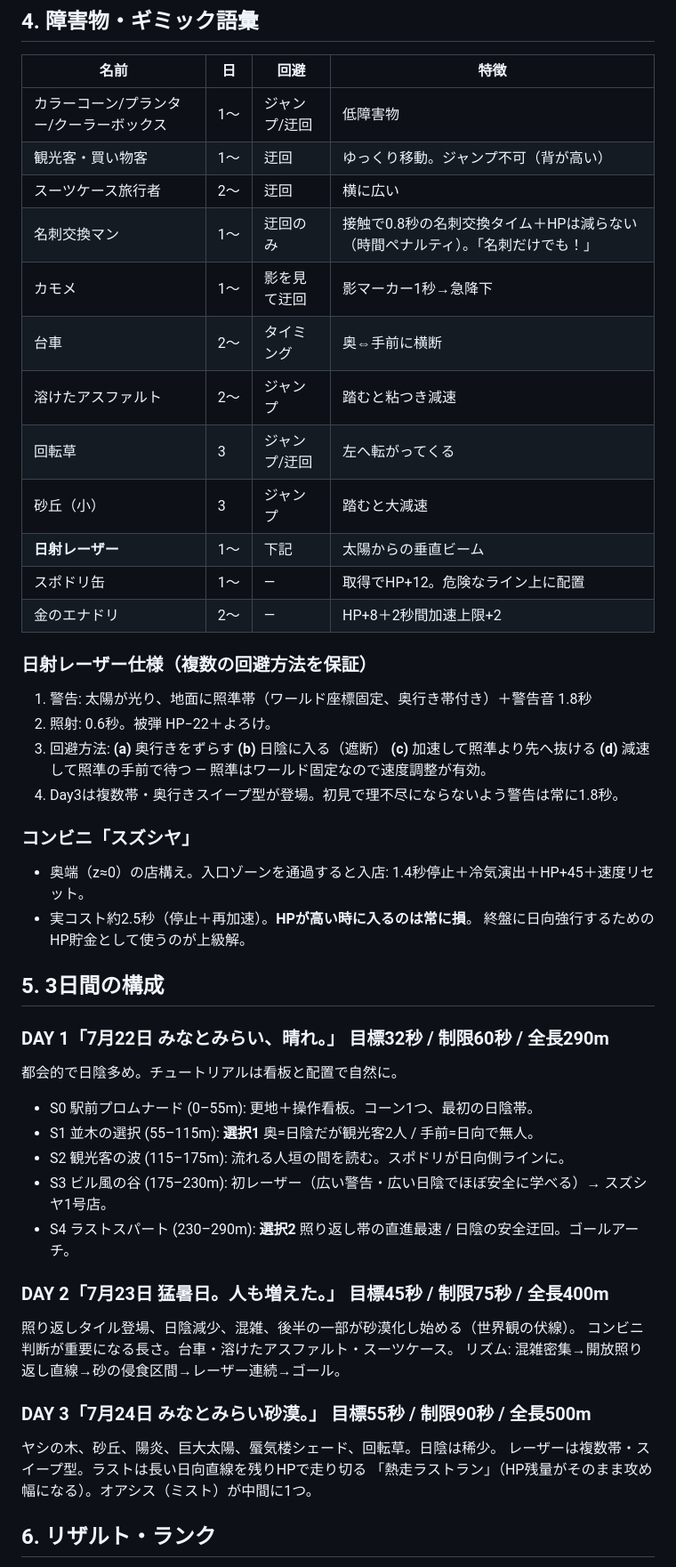
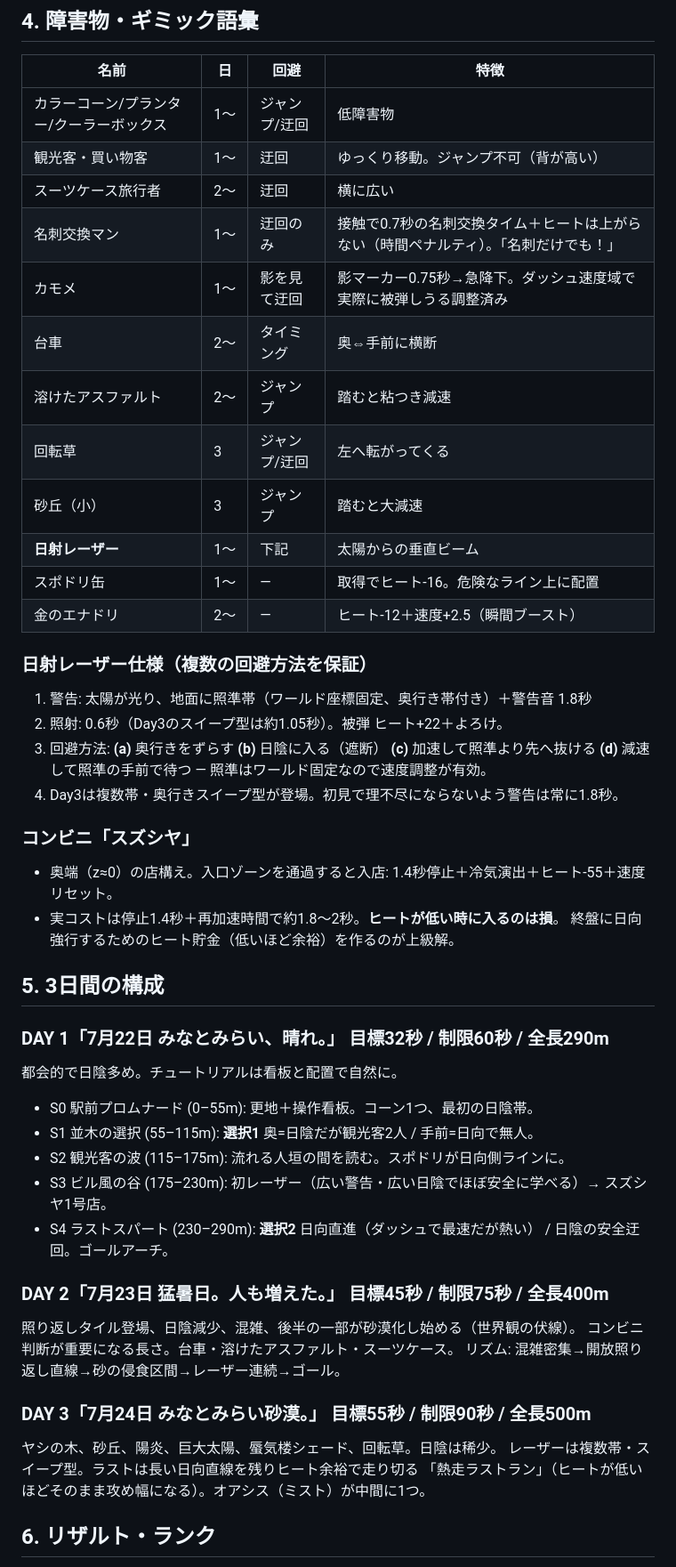
Before and after one commit to mukkii-game/cedec-heat-dash-2026-fable, a Markdown page: GAME_DESIGN.md, the part around one of its changes. Shown at 89% size. GitHub-like rendering.

Commit message:
docs: sync GAME_DESIGN.md numbers with implementation (heat, not HP)
Doc still described the old HP model and had drifted numeric constants
(store cool +45 vs code's -55, card time 0.8s vs code's 0.7s, "照り返し"
mentioned for Day1 which has no glare zone, gull warning timing). Updated
all references to match the current heat-gauge implementation and the
retuned gull hit-window from the design review.

Co-Authored-By: Claude Fable 5 <noreply@anthropic.com>

```diff
--- a/GAME_DESIGN.md
+++ b/GAME_DESIGN.md
@@ -62,29 +62,29 @@
 | カラーコーン/プランター/クーラーボックス | 1〜 | ジャンプ/迂回 | 低障害物 |
 | 観光客・買い物客 | 1〜 | 迂回 | ゆっくり移動。ジャンプ不可（背が高い） |
 | スーツケース旅行者 | 2〜 | 迂回 | 横に広い |
-| 名刺交換マン | 1〜 | 迂回のみ | 接触で0.8秒の名刺交換タイム＋HPは減らない（時間ペナルティ）。「名刺だけでも！」 |
-| カモメ | 1〜 | 影を見て迂回 | 影マーカー1秒→急降下 |
+| 名刺交換マン | 1〜 | 迂回のみ | 接触で0.7秒の名刺交換タイム＋ヒートは上がらない（時間ペナルティ）。「名刺だけでも！」 |
+| カモメ | 1〜 | 影を見て迂回 | 影マーカー0.75秒→急降下。ダッシュ速度域で実際に被弾しうる調整済み |
 | 台車 | 2〜 | タイミング | 奥⇔手前に横断 |
 | 溶けたアスファルト | 2〜 | ジャンプ | 踏むと粘つき減速 |
 | 回転草 | 3 | ジャンプ/迂回 | 左へ転がってくる |
 | 砂丘（小） | 3 | ジャンプ | 踏むと大減速 |
 | **日射レーザー** | 1〜 | 下記 | 太陽からの垂直ビーム |
-| スポドリ缶 | 1〜 | — | 取得でHP+12。危険なライン上に配置 |
-| 金のエナドリ | 2〜 | — | HP+8＋2秒間加速上限+2 |
+| スポドリ缶 | 1〜 | — | 取得でヒート-16。危険なライン上に配置 |
+| 金のエナドリ | 2〜 | — | ヒート-12＋速度+2.5（瞬間ブースト） |
 
 ### 日射レーザー仕様（複数の回避方法を保証）
 
 1. 警告: 太陽が光り、地面に照準帯（ワールド座標固定、奥行き帯付き）＋警告音 1.8秒
-2. 照射: 0.6秒。被弾 HP−22＋よろけ。
+2. 照射: 0.6秒（Day3のスイープ型は約1.05秒）。被弾 ヒート+22＋よろけ。
 3. 回避方法: **(a)** 奥行きをずらす **(b)** 日陰に入る（遮断） **(c)** 加速して照準より先へ抜ける
    **(d)** 減速して照準の手前で待つ — 照準はワールド固定なので速度調整が有効。
 4. Day3は複数帯・奥行きスイープ型が登場。初見で理不尽にならないよう警告は常に1.8秒。
 
 ### コンビニ「スズシヤ」
 
-- 奥端（z≈0）の店構え。入口ゾーンを通過すると入店: 1.4秒停止＋冷気演出＋HP+45＋速度リセット。
-- 実コスト約2.5秒（停止＋再加速）。**HPが高い時に入るのは常に損**。
-  終盤に日向強行するためのHP貯金として使うのが上級解。
+- 奥端（z≈0）の店構え。入口ゾーンを通過すると入店: 1.4秒停止＋冷気演出＋ヒート-55＋速度リセット。
+- 実コストは停止1.4秒＋再加速時間で約1.8〜2秒。**ヒートが低い時に入るのは損**。
+  終盤に日向強行するためのヒート貯金（低いほど余裕）を作るのが上級解。
 
 ## 5. 3日間の構成
 
@@ -96,7 +96,7 @@
 - S1 並木の選択 (55–115m): **選択1** 奥=日陰だが観光客2人 / 手前=日向で無人。
 - S2 観光客の波 (115–175m): 流れる人垣の間を読む。スポドリが日向側ラインに。
 - S3 ビル風の谷 (175–230m): 初レーザー（広い警告・広い日陰でほぼ安全に学べる）→ スズシヤ1号店。
-- S4 ラストスパート (230–290m): **選択2** 照り返し帯の直進最速 / 日陰の安全迂回。ゴールアーチ。
+- S4 ラストスパート (230–290m): **選択2** 日向直進（ダッシュで最速だが熱い） / 日陰の安全迂回。ゴールアーチ。
 
 ### DAY 2「7月23日 猛暑日。人も増えた。」 目標45秒 / 制限75秒 / 全長400m
 
@@ -107,8 +107,8 @@
 ### DAY 3「7月24日 みなとみらい砂漠。」 目標55秒 / 制限90秒 / 全長500m
 
 ヤシの木、砂丘、陽炎、巨大太陽、蜃気楼シェード、回転草。日陰は稀少。
-レーザーは複数帯・スイープ型。ラストは長い日向直線を残りHPで走り切る
-「熱走ラストラン」（HP残量がそのまま攻め幅になる）。オアシス（ミスト）が中間に1つ。
+レーザーは複数帯・スイープ型。ラストは長い日向直線を残りヒート余裕で走り切る
+「熱走ラストラン」（ヒートが低いほどそのまま攻め幅になる）。オアシス（ミスト）が中間に1つ。
 
 ## 6. リザルト・ランク
 
```
Also changed, not shown: other parts of GAME_DESIGN.md (+1 -1 lines).
